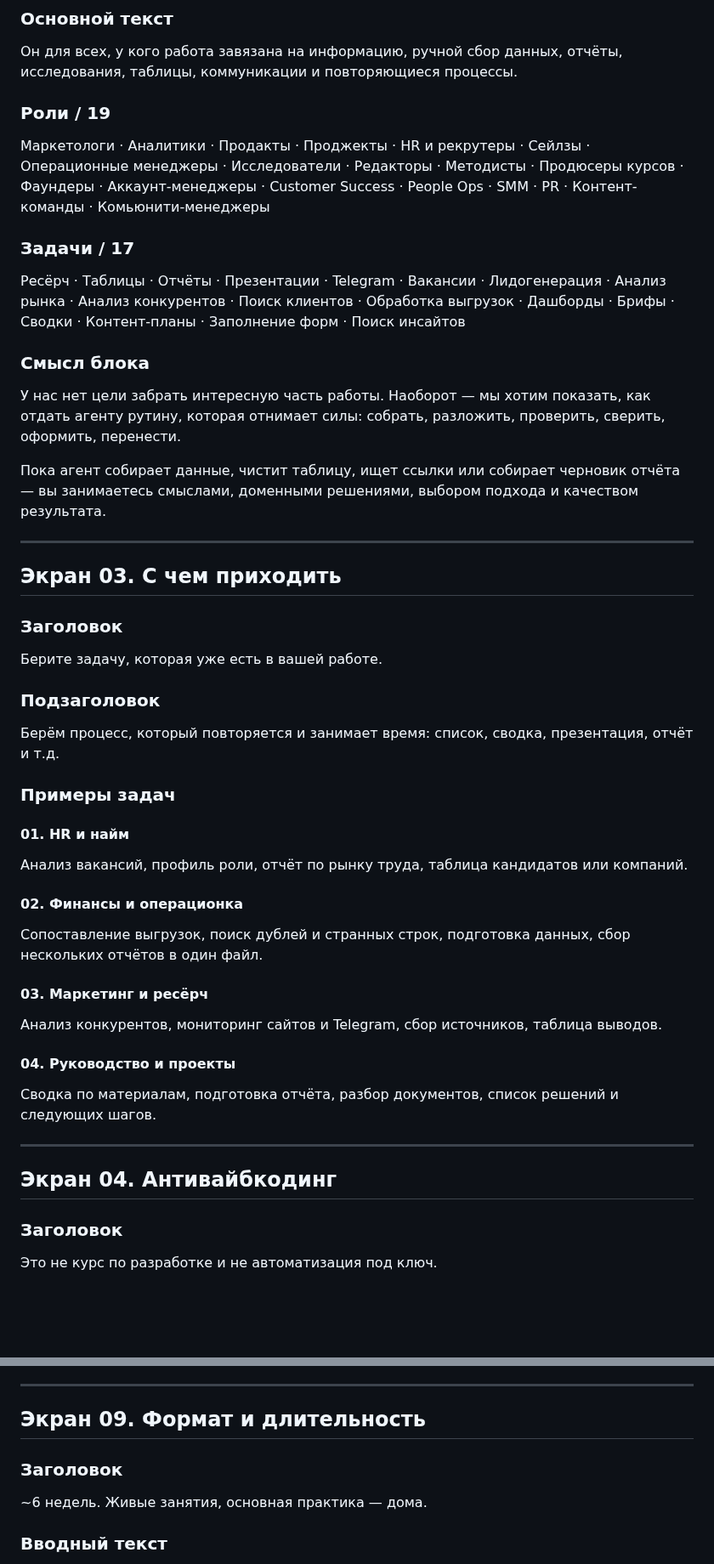
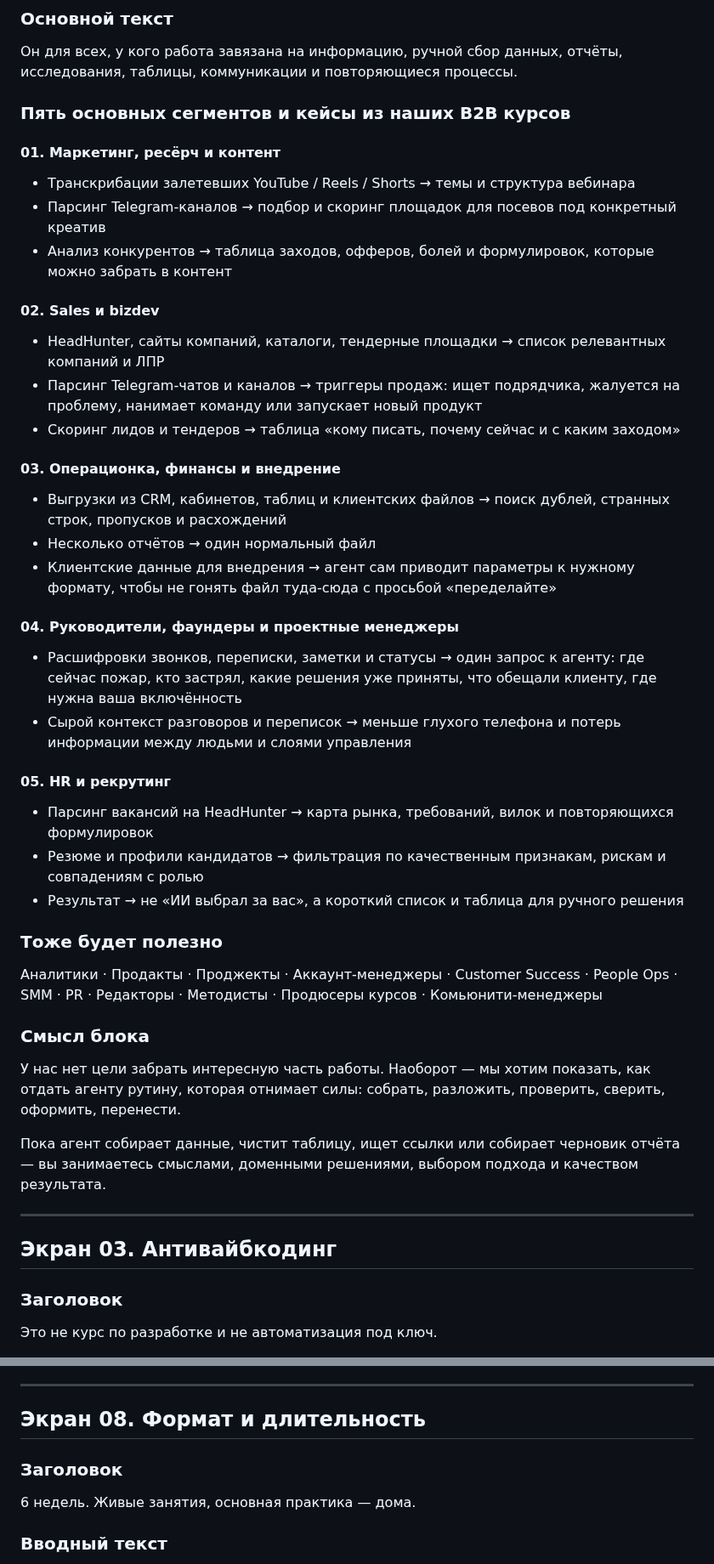
Before and after one commit to toolittlecakes/aiforwork_landing, a Markdown page: index.md, 2 parts joined by grey strips. Shown at 85% size. GitHub-like rendering; blank space fills up the shorter version.

```diff
--- a/index.md
+++ b/index.md
@@ -114,13 +115,41 @@ CTA: Записаться в поток
 
 Он для всех, у кого работа завязана на информацию, ручной сбор данных, отчёты, исследования, таблицы, коммуникации и повторяющиеся процессы.
 
-### Роли / 19
 
-Маркетологи · Аналитики · Продакты · Проджекты · HR и рекрутеры · Сейлзы · Операционные менеджеры · Исследователи · Редакторы · Методисты · Продюсеры курсов · Фаундеры · Аккаунт-менеджеры · Customer Success · People Ops · SMM · PR · Контент-команды · Комьюнити-менеджеры
+### Пять основных сегментов и кейсы из наших B2B курсов
 
-### Задачи / 17
+#### 01. Маркетинг, ресёрч и контент
 
-Ресёрч · Таблицы · Отчёты · Презентации · Telegram · Вакансии · Лидогенерация · Анализ рынка · Анализ конкурентов · Поиск клиентов · Обработка выгрузок · Дашборды · Брифы · Сводки · Контент-планы · Заполнение форм · Поиск инсайтов
+- Транскрибации залетевших YouTube / Reels / Shorts → темы и структура вебинара
+- Парсинг Telegram-каналов → подбор и скоринг площадок для посевов под конкретный креатив
+- Анализ конкурентов → таблица заходов, офферов, болей и формулировок, которые можно забрать в контент
+
+#### 02. Sales и bizdev
+
+- HeadHunter, сайты компаний, каталоги, тендерные площадки → список релевантных компаний и ЛПР
+- Парсинг Telegram-чатов и каналов → триггеры продаж: ищет подрядчика, жалуется на проблему, нанимает команду или запускает новый продукт
+- Скоринг лидов и тендеров → таблица «кому писать, почему сейчас и с каким заходом»
+
+#### 03. Операционка, финансы и внедрение
+
+- Выгрузки из CRM, кабинетов, таблиц и клиентских файлов → поиск дублей, странных строк, пропусков и расхождений
+- Несколько отчётов → один нормальный файл
+- Клиентские данные для внедрения → агент сам приводит параметры к нужному формату, чтобы не гонять файл туда-сюда с просьбой «переделайте»
+
+#### 04. Руководители, фаундеры и проектные менеджеры
+
+- Расшифровки звонков, переписки, заметки и статусы → один запрос к агенту: где сейчас пожар, кто застрял, какие решения уже приняты, что обещали клиенту, где нужна ваша включённость
+- Сырой контекст разговоров и переписок → меньше глухого телефона и потерь информации между людьми и слоями управления
+
+#### 05. HR и рекрутинг
+
+- Парсинг вакансий на HeadHunter → карта рынка, требований, вилок и повторяющихся формулировок
+- Резюме и профили кандидатов → фильтрация по качественным признакам, рискам и совпадениям с ролью
+- Результат → не «ИИ выбрал за вас», а короткий список и таблица для ручного решения
+
+### Тоже будет полезно
+
+Аналитики · Продакты · Проджекты · Аккаунт-менеджеры · Customer Success · People Ops · SMM · PR · Редакторы · Методисты · Продюсеры курсов · Комьюнити-менеджеры
 
 ### Смысл блока
 
@@ -130,37 +159,7 @@ CTA: Записаться в поток
 
 ---
 
-## Экран 03. С чем приходить
-
-### Заголовок
-
-Берите задачу, которая уже есть в вашей работе.
-
-### Подзаголовок
-
-Берём процесс, который повторяется и занимает время: список, сводка, презентация, отчёт и т.д.
-
-### Примеры задач
-
-#### 01. HR и найм
-
-Анализ вакансий, профиль роли, отчёт по рынку труда, таблица кандидатов или компаний.
-
-#### 02. Финансы и операционка
-
-Сопоставление выгрузок, поиск дублей и странных строк, подготовка данных, сбор нескольких отчётов в один файл.
-
-#### 03. Маркетинг и ресёрч
-
-Анализ конкурентов, мониторинг сайтов и Telegram, сбор источников, таблица выводов.
-
-#### 04. Руководство и проекты
-
-Сводка по материалам, подготовка отчёта, разбор документов, список решений и следующих шагов.
-
----
-
-## Экран 04. Антивайбкодинг
+## Экран 03. Антивайбкодинг
 
 ### Заголовок
 
@@ -363,11 +348,11 @@ Browser use подключён к агенту и настроен, а вы зн
 
 ---
 
-## Экран 09. Формат и длительность
+## Экран 08. Формат и длительность
 
 ### Заголовок
 
-~6 недель. Живые занятия, основная практика — дома.
+6 недель. Живые занятия, основная практика — дома.
 
 ### Вводный текст
 
```
Also changed, not shown: other parts of index.md (+72 -87 lines).
